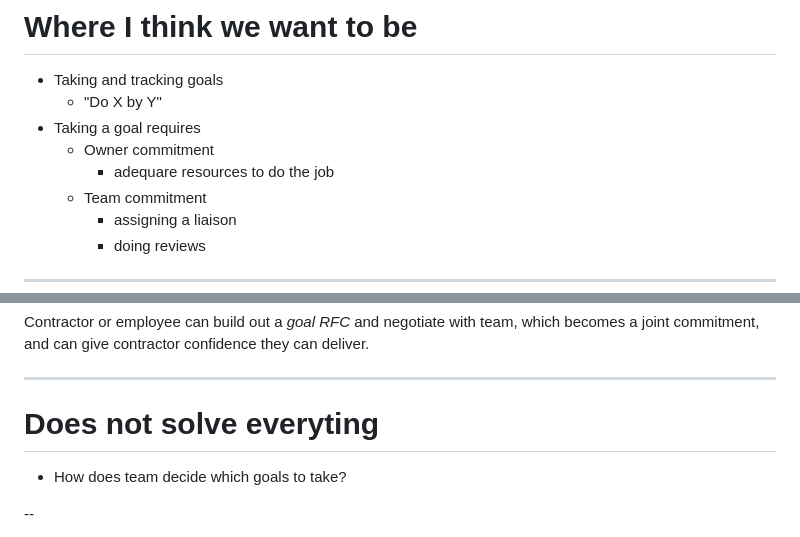
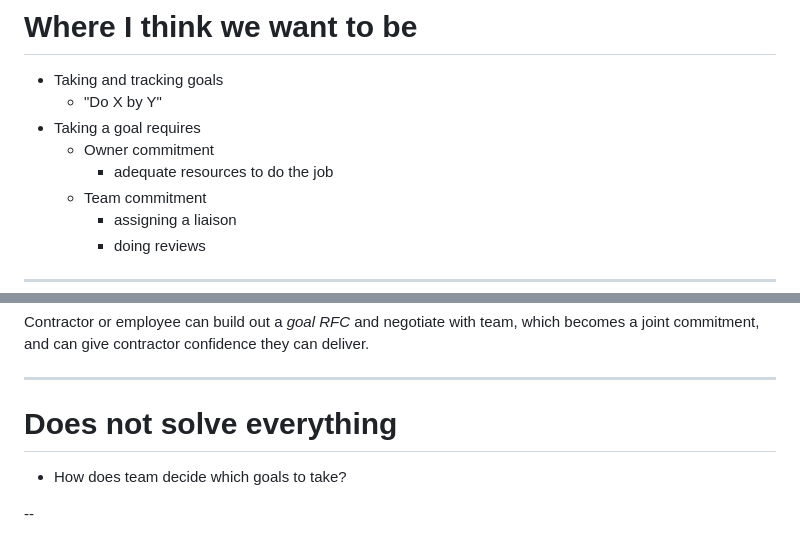
Before and after one commit to nikomatsakis/team-goals-2024, a Markdown page: index.md, 2 parts joined by grey strips. GitHub-like rendering.

Commit message:
Fix typos

```diff
--- a/index.md
+++ b/index.md
@@ -25,7 +25,7 @@ Me too.
     * "Do X by Y"
 * Taking a goal requires
     * Owner commitment
-        * adequare resources to do the job
+        * adequate resources to do the job
     * Team commitment
         * assigning a liaison
         * doing reviews
@@ -297,7 +297,7 @@ Contractor or employee can build out a *goal RFC* and negotiate with team, which
 
 ---
 
-# Does not solve everyting
+# Does not solve everything
 
 * How does team decide which goals to take?
 
```
